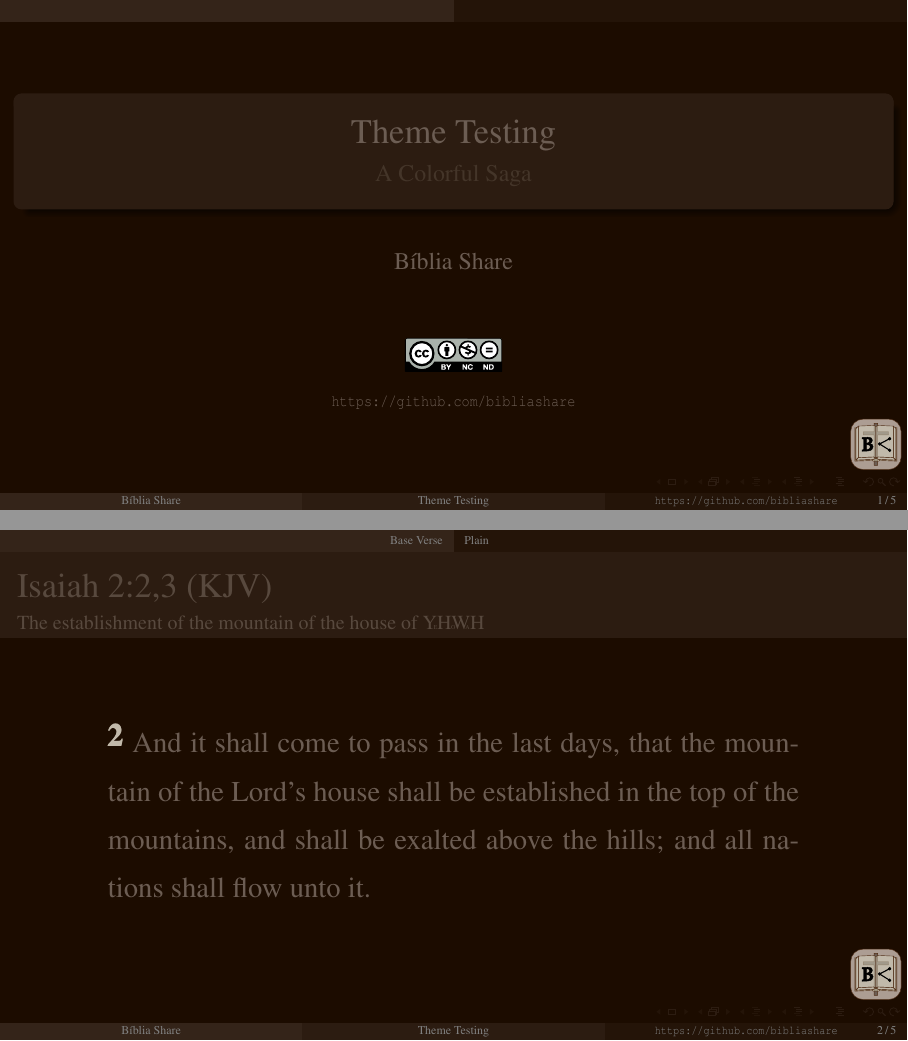
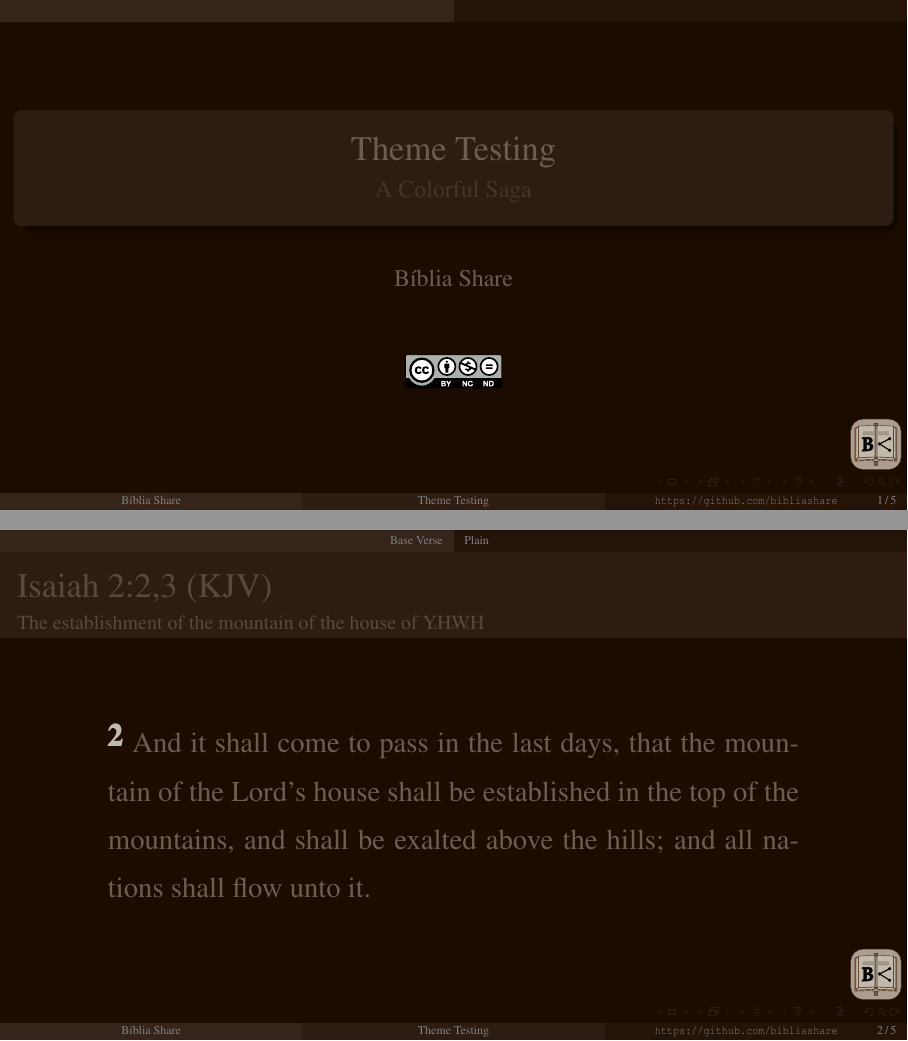
Before and after one commit to bShareTemplates/latex-beamer-tpl, LaTeX slides (template.tex): pages 1 and 2 of 5, joined at a grey line. Compiled offline with pdfLaTeX.

Commit message:
UPD the template.tex

```diff
--- a/template.tex
+++ b/template.tex
@@ -44,8 +44,8 @@
 \author{Bíblia Share}
 %\institute{Bíblia Share}
 \date[{\tiny\tt https://github.com/bibliashare}]{{\scriptsize\tt%
-    \includegraphics[height=6.0mm]{res/cc/by-nc-nd-88x31.pdf}\\[\smallskipamount]
-    https://github.com/bibliashare
+    \includegraphics[height=6.0mm]{res/cc/by-nc-nd-88x31.pdf}%\\[\smallskipamount]
+    %https://github.com/bibliashare
 }}
 %-----------------------------------------------------------------------------------------------
 \begin{document}
```
